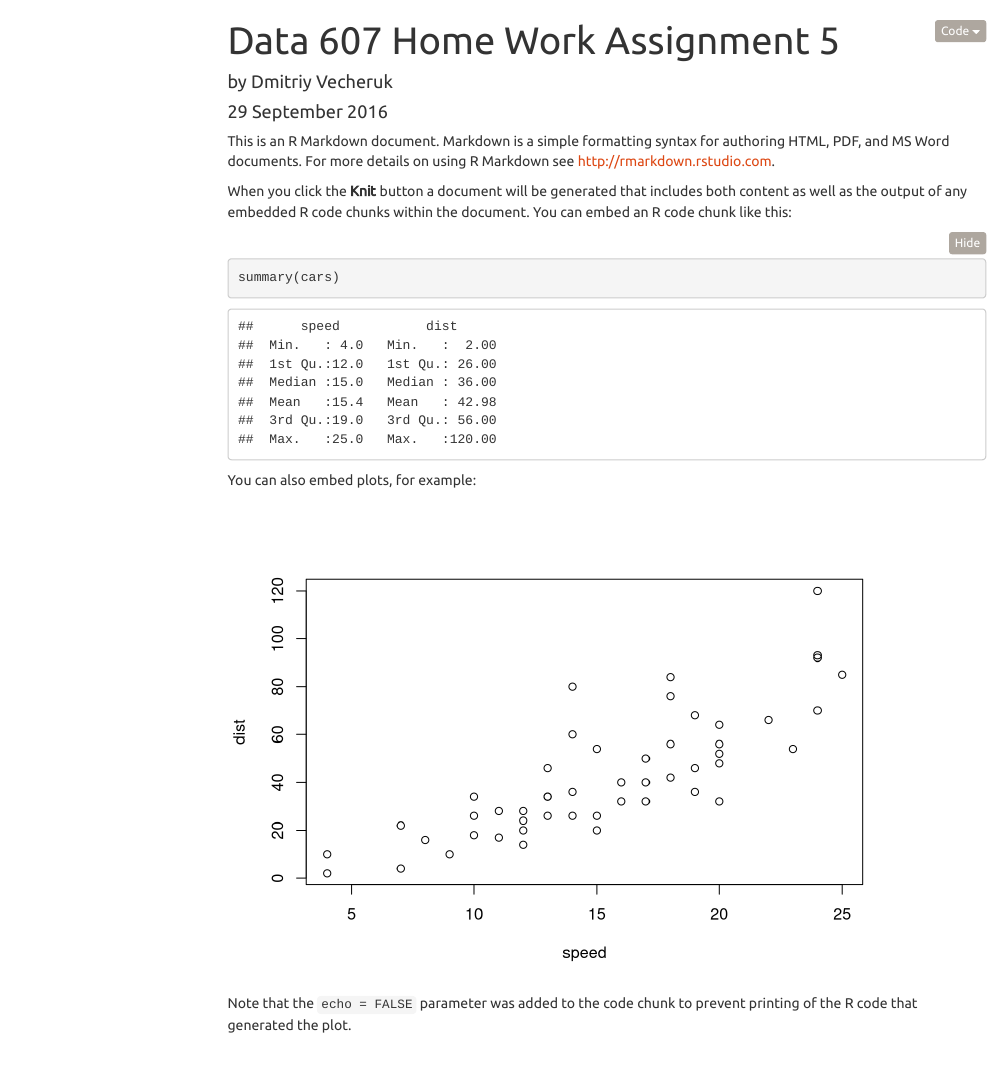
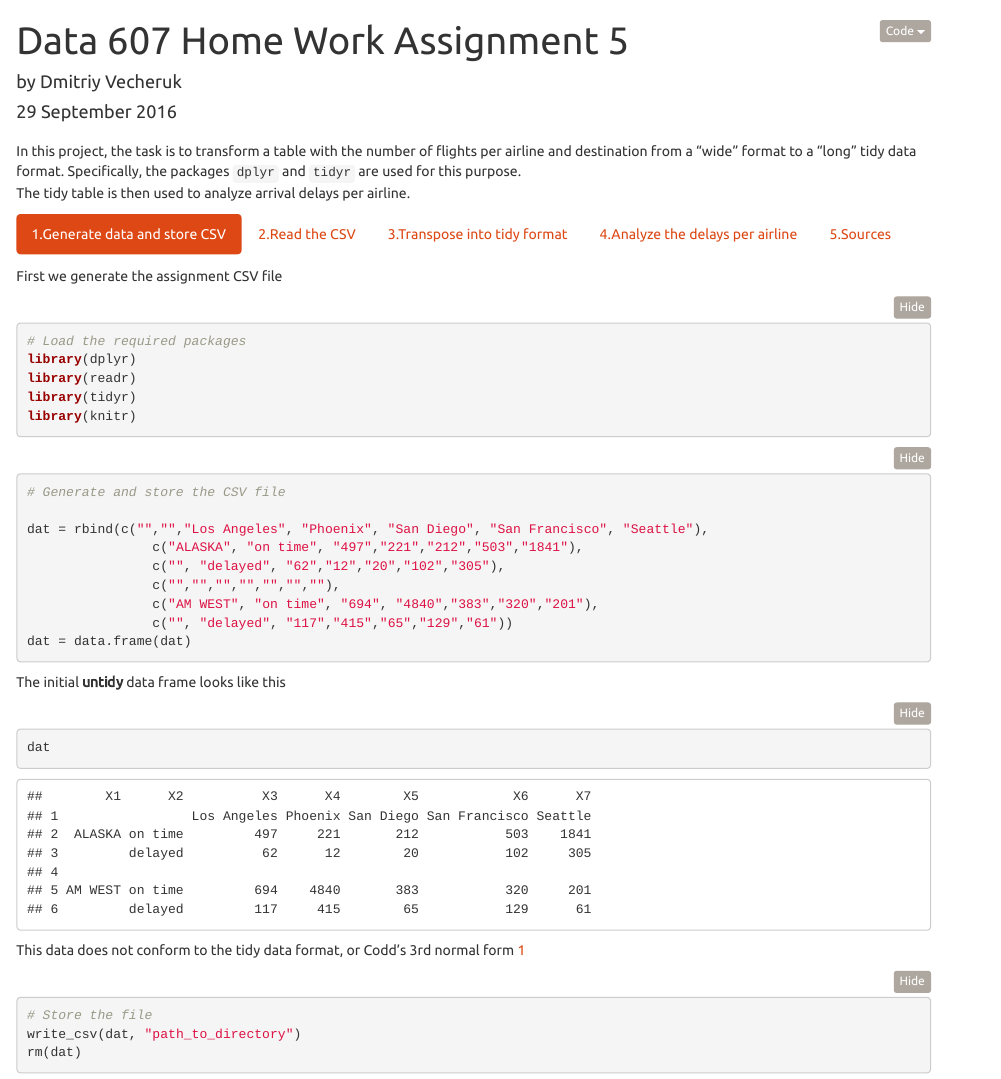
Before and after one commit to datafeelings/data607, an R Markdown document (Week_5/vecheruk_hw5.Rmd): the page in a window 1100 px wide, from its top. Rendered offline with R 4.5, knitr and Pandoc, with nearby package versions; folded parts are opened; some code elsewhere in the file could not run offline; menus at the side of the page are left out.

Commit message:
update final

````diff
--- a/Week_5/vecheruk_hw5.Rmd
+++ b/Week_5/vecheruk_hw5.Rmd
@@ -4,25 +4,58 @@ author: "by Dmitriy Vecheruk"
 date: "29 September 2016"
 output:
   html_document:
-    toc: true
-    toc_float: true
+    toc: false
     collapsed: false
     theme: united
-    code_folding: hide
+    code_folding: show
 ---
 
-This is an R Markdown document. Markdown is a simple formatting syntax for authoring HTML, PDF, and MS Word documents. For more details on using R Markdown see <http://rmarkdown.rstudio.com>.
+## {.tabset .tabset-fade .tabset-pills}
 
-When you click the **Knit** button a document will be generated that includes both content as well as the output of any embedded R code chunks within the document. You can embed an R code chunk like this:
 
-```{r}
-summary(cars)
+In this project, the task is to transform a table with the number of flights per airline and destination from a "wide" format to a "long" tidy data format. Specifically, the packages `dplyr` and `tidyr` are used for this purpose.
+The tidy table is then used to analyze arrival delays per airline.
+
+### 1.Generate data and store CSV
+
+First we generate the assignment CSV file
+```{r, message=F, warning=F}
+# Load the required packages
+library(dplyr)
+library(readr)
+library(tidyr)
+library(knitr)
 ```
 
-You can also embed plots, for example:
+```{r, message=F, warning=F}
+# Generate and store the CSV file
 
-```{r, echo=FALSE}
-plot(cars)
+dat = rbind(c("","","Los Angeles", "Phoenix", "San Diego", "San Francisco", "Seattle"),
+                c("ALASKA", "on time", "497","221","212","503","1841"),
+                c("", "delayed", "62","12","20","102","305"),
+                c("","","","","","",""),
+                c("AM WEST", "on time", "694", "4840","383","320","201"),
+                c("", "delayed", "117","415","65","129","61"))
+dat = data.frame(dat)
 ```
 
-Note that the `echo = FALSE` parameter was added to the code chunk to prevent printing of the R code that generated the plot.
+The initial **untidy** data frame looks like this
+```{r}
+dat
+```
+
+This data does not conform to the tidy data format, or Codd’s 3rd normal form [1][1]
+
+```{r, eval=F}
+# Store the file
+write_csv(dat, "path_to_directory")
+rm(dat)
+```
+
+
+### 2.Read the CSV
+
+Simply read the CSV file created in the first step from GitHub, and then process the header to add correct column names.
+
+```{r,message=F, warning=F}
+# Read the CSV
@@ -28,0 +76,10 @@ Note that the `echo = FALSE` parameter was added to the code chunk to prevent pr
+The resulting data frame looks like this at this step:
+```{r, message=F, warning=F}
+
+kable(dat)
+
+```
+
+We see that the values of the possible variable "airport" form multiple columns.
+
+### 3.Transpose into tidy format
@@ -28,0 +96,11 @@ Note that the `echo = FALSE` parameter was added to the code chunk to prevent pr
+```{r, message=F, warning=F}
+# Fill the NA values with preceding non NA values
+dat = dat %>%
+  mutate(airline = ifelse(is.na(airline)==T & is.na(lag(airline))==F,lag(airline),airline))
+
+```
+
+Now we just `gather()` observations into tidy format and fix the count variable
+```{r, message=F, warning=F}
+
+dat = dat %>%
@@ -28,0 +113,12 @@ Note that the `echo = FALSE` parameter was added to the code chunk to prevent pr
+```{r, message=F, warning=F}
+
+kable(dat)
+
+```
+
+
+### 4.Analyze the delays per airline
+
+In total, *Am West* made more flights than *Alaska*, but the bulk of the difference came from the very large number of flights to Phoenix by *Am West* (the airline had its hub there[3][3]). However, *Alaska* made many more flights to Seattle than *Am West*.
+
+```{r, message=F, warning=F}
@@ -28,0 +134,4 @@ Note that the `echo = FALSE` parameter was added to the code chunk to prevent pr
+```{r, message=F, warning=F}
+# Make a plot of share of delays
+
+dat = dat %>%
````
Also changed, not shown: Week_5/vecheruk_hw5.html, Week_5/vecheruk_hw5.Rmd (63 more changed lines).
